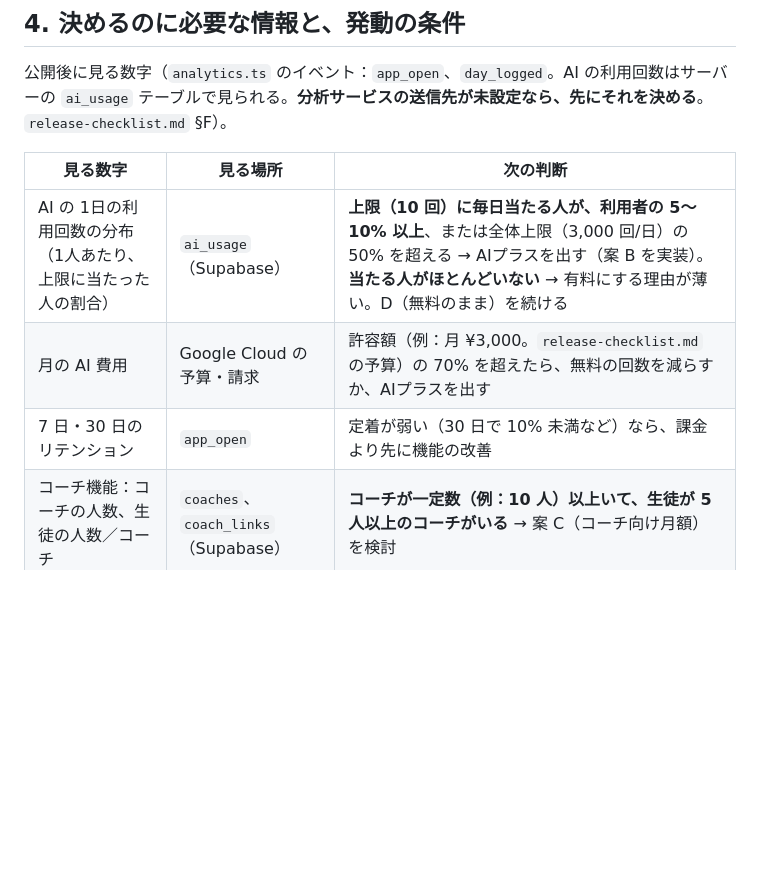
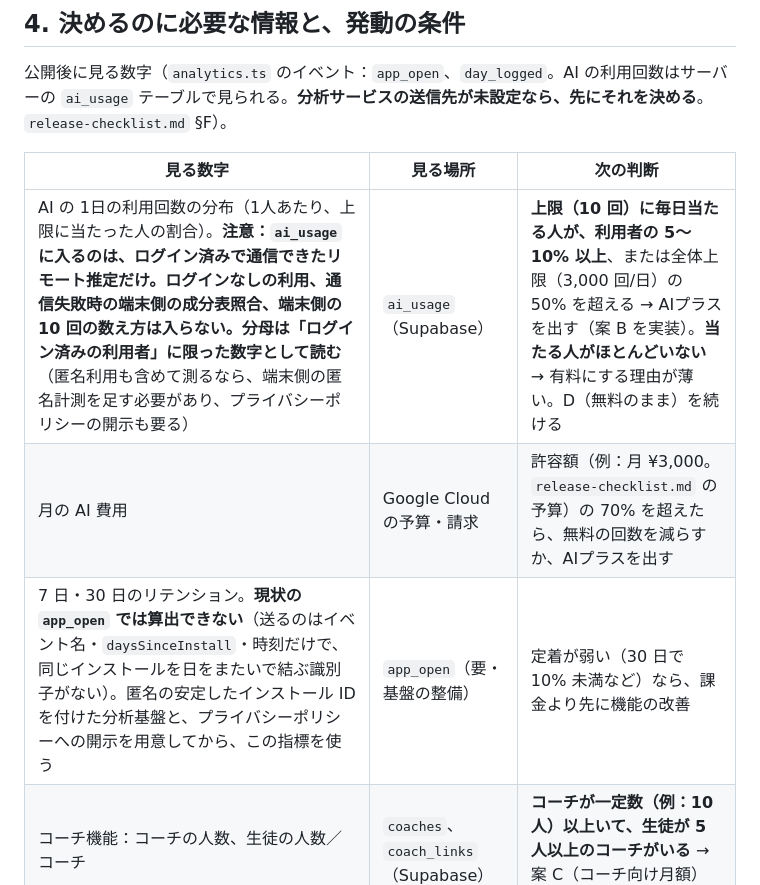
Before and after one commit to tomoki33/plate, a Markdown page: docs/paid-boundary.md, the part around one of its changes. Drawn GitHub-style; blank space fills up the shorter version.

```diff
--- a/docs/paid-boundary.md
+++ b/docs/paid-boundary.md
@@ -117,9 +117,9 @@
 
 | 見る数字 | 見る場所 | 次の判断 |
 |---|---|---|
-| AI の 1日の利用回数の分布（1人あたり、上限に当たった人の割合） | `ai_usage`（Supabase） | **上限（10 回）に毎日当たる人が、利用者の 5〜10% 以上**、または全体上限（3,000 回/日）の 50% を超える → AIプラスを出す（案 B を実装）。**当たる人がほとんどいない** → 有料にする理由が薄い。D（無料のまま）を続ける |
+| AI の 1日の利用回数の分布（1人あたり、上限に当たった人の割合）。**注意：`ai_usage` に入るのは、ログイン済みで通信できたリモート推定だけ。ログインなしの利用、通信失敗時の端末側の成分表照合、端末側の 10 回の数え方は入らない。分母は「ログイン済みの利用者」に限った数字として読む**（匿名利用も含めて測るなら、端末側の匿名計測を足す必要があり、プライバシーポリシーの開示も要る） | `ai_usage`（Supabase） | **上限（10 回）に毎日当たる人が、利用者の 5〜10% 以上**、または全体上限（3,000 回/日）の 50% を超える → AIプラスを出す（案 B を実装）。**当たる人がほとんどいない** → 有料にする理由が薄い。D（無料のまま）を続ける |
 | 月の AI 費用 | Google Cloud の予算・請求 | 許容額（例：月 ¥3,000。`release-checklist.md` の予算）の 70% を超えたら、無料の回数を減らすか、AIプラスを出す |
-| 7 日・30 日のリテンション | `app_open` | 定着が弱い（30 日で 10% 未満など）なら、課金より先に機能の改善 |
+| 7 日・30 日のリテンション。**現状の `app_open` では算出できない**（送るのはイベント名・`daysSinceInstall`・時刻だけで、同じインストールを日をまたいで結ぶ識別子がない）。匿名の安定したインストール ID を付けた分析基盤と、プライバシーポリシーへの開示を用意してから、この指標を使う | `app_open`（要・基盤の整備） | 定着が弱い（30 日で 10% 未満など）なら、課金より先に機能の改善 |
 | コーチ機能：コーチの人数、生徒の人数／コーチ | `coaches`、`coach_links`（Supabase） | **コーチが一定数（例：10 人）以上いて、生徒が 5 人以上のコーチがいる** → 案 C（コーチ向け月額）を検討 |
 | 問い合わせ・レビューの内容 | App Store Connect | 「有料にしてほしい」「使えなくなった」などの声 |
 
```
Also changed, not shown: other parts of docs/paid-boundary.md (+5 -4 lines).
